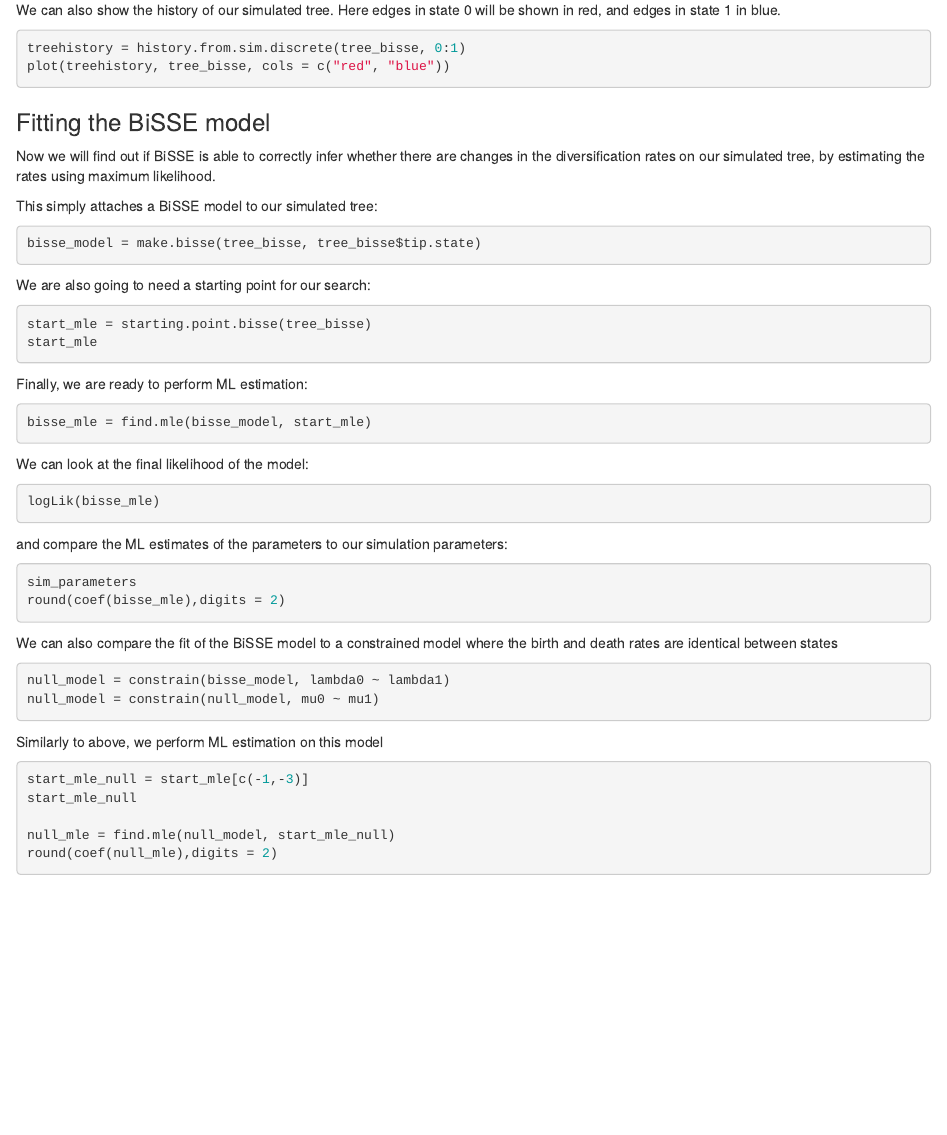
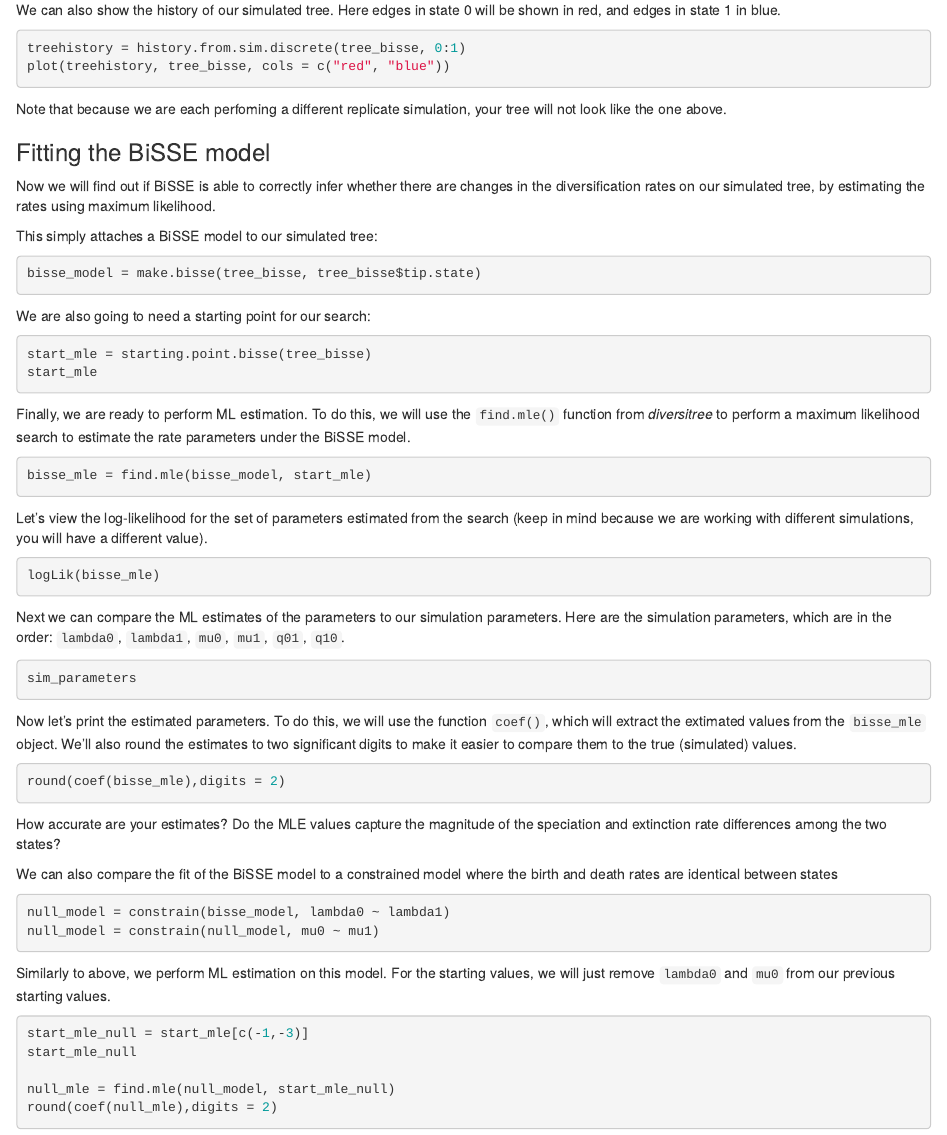
Before and after one commit to EEOB-Macroevolution/EEOB565X-Spring2020, an R Markdown document (practicals/03-BiSSE-HiSSE/03-BiSSE-HiSSE.Rmd): the page in a window 1100 px wide, from 890 px down. Rendered offline with R 4.5, knitr and Pandoc, with nearby package versions; the code chunks are not run, so their results and figures are left out.

Commit message:
edits to bisse

````diff
--- a/practicals/03-BiSSE-HiSSE/03-BiSSE-HiSSE.Rmd
+++ b/practicals/03-BiSSE-HiSSE/03-BiSSE-HiSSE.Rmd
@@ -58,6 +58,8 @@ treehistory = history.from.sim.discrete(tree_bisse, 0:1)
 plot(treehistory, tree_bisse, cols = c("red", "blue"))
 ```
 
+Note that because we are each perfoming a different replicate simulation, your tree will not look like the one above.
+
 ### Fitting the BiSSE model
 
 Now we will find out if BiSSE is able to correctly infer whether there are changes in the diversification rates on our simulated tree, by estimating the rates using maximum likelihood.
@@ -75,24 +77,34 @@ start_mle = starting.point.bisse(tree_bisse)
 start_mle
 ```
 
-Finally, we are ready to perform ML estimation:
+Finally, we are ready to perform ML estimation. To do this, we will use the `find.mle()` function from _diversitree_ to perform a maximum likelihood search to estimate the rate parameters under the BiSSE model.
 
 ```{r}
 bisse_mle = find.mle(bisse_model, start_mle)
 ```
 
-We can look at the final likelihood of the model:
+Let's view the log-likelihood for the set of parameters estimated from the search (keep in mind because we are working with different simulations, you will have a different value).
 
 ```{r}
 logLik(bisse_mle)
 ```
 
-and compare the ML estimates of the parameters to our simulation parameters:
+Next we can compare the ML estimates of the parameters to our simulation parameters.
+Here are the simulation parameters, which are in the order: `lambda0`, `lambda1`, `mu0`, `mu1`, `q01`, `q10`.
 
 ```{r}
 sim_parameters
+```
+
+Now let's print the estimated parameters. To do this, we will use the function `coef()`, which will extract the extimated values from the `bisse_mle` object.
+We'll also round the estimates to two significant digits to make it easier to compare them to the true (simulated) values.
+
+```{r}
 round(coef(bisse_mle),digits = 2)
 ```
+
+How accurate are your estimates?
+Do the MLE values capture the magnitude of the speciation and extinction rate differences among the two states?
 
 We can also compare the fit of the BiSSE model to a constrained model where the birth and death rates are identical between states
 
@@ -101,7 +113,7 @@ null_model = constrain(bisse_model, lambda0 ~ lambda1)
 null_model = constrain(null_model, mu0 ~ mu1)
 ```
 
-Similarly to above, we perform ML estimation on this model
+Similarly to above, we perform ML estimation on this model. For the starting values, we will just remove `lambda0` and `mu0` from our previous starting values.
 
 ```{r}
 start_mle_null = start_mle[c(-1,-3)]
````
Also changed, not shown: practicals/03-BiSSE-HiSSE/03-BiSSE-HiSSE.html.
